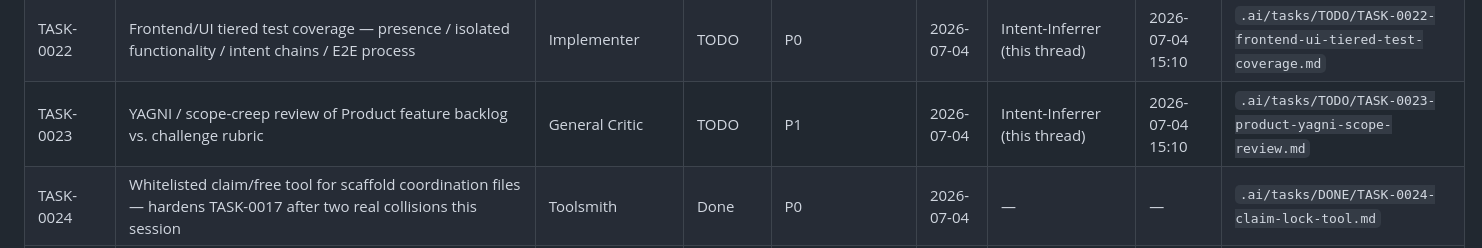
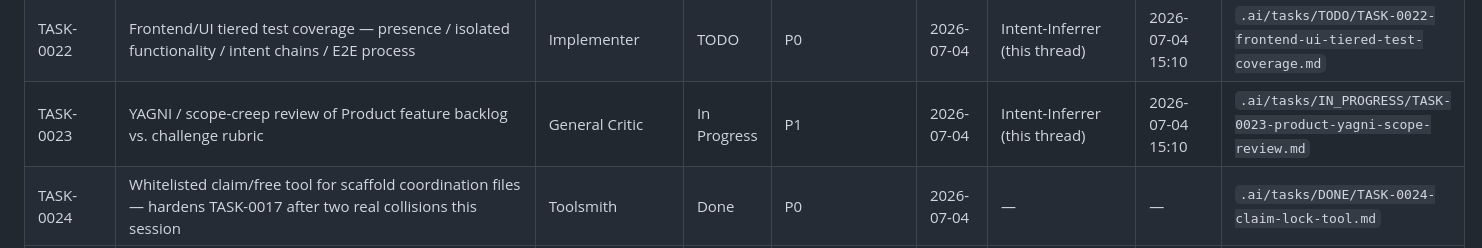
Before and after one commit to Oussema-t/Quantum_allosteric-scanner, a Markdown page: .ai/COMMON.md, the part around the change. GitHub-like rendering.

Commit message:
TASK-0023 Slice 1: score Product feature backlog for scope-creep vs. rubric
Per the Architect/Planner handoff note in this task, Slice 1 (scoring) is
mine; Slice 2 (CLAUDE.md gate rule + follow-up task filing) stays with
that thread. Scored all of PRODUCT_INTENT_MAP.md's 4 seed items plus a
sweep of the remaining ARCHITECTURE.md change-log entries.

3 scope-creep-candidates: the 3D real-structures contact-graph animation
cluster (heaviest recent engineering effort, explicitly illustrative-only
per its own UI copy), the straight-line morph controls (same category,
lower cost, possibly redundant with the former), and a new finding not in
the original seed list -- backend/rcsb_extract.py: 303 lines, verified by
grep to be imported nowhere, yet it added biotite/gemmi as pinned
dependencies shipping to every Render deploy. That last one is the
cleanest case in the whole review: dead code plus unused dependencies in
a live service, independent of any rubric-interpretation question.

2 plausible-but-unstated: the quantum-seed-readiness feature (real
science, undocumented Hybrid-criterion positioning) and the
connectivity-change region selector's independent-axis granularity.

Left in IN_PROGRESS, not DONE -- Slice 2 still open.

Co-Authored-By: Claude Sonnet 5 <noreply@anthropic.com>

```diff
--- a/.ai/COMMON.md
+++ b/.ai/COMMON.md
@@ -100,7 +100,7 @@ see the claim-before-start rule under "Current Rules" below.
 | TASK-0020 | Product (backend/frontend) intent & feature inventory audit — endpoint/UI-control census mapped to rubric/roadmap | Architect/Planner | Done | P0 | 2026-07-04 | Intent-Inferrer (this thread) | 2026-07-04 15:10 | `.ai/tasks/DONE/TASK-0020-product-intent-inventory.md` |
 | TASK-0021 | Backend API test-coverage baseline — codify `SOFTWARE.md` §9 examples as Playwright API tests | Implementer | TODO | P0 | 2026-07-04 | Intent-Inferrer (this thread) | 2026-07-04 15:10 | `.ai/tasks/TODO/TASK-0021-backend-api-test-baseline.md` |
 | TASK-0022 | Frontend/UI tiered test coverage — presence / isolated functionality / intent chains / E2E process | Implementer | TODO | P0 | 2026-07-04 | Intent-Inferrer (this thread) | 2026-07-04 15:10 | `.ai/tasks/TODO/TASK-0022-frontend-ui-tiered-test-coverage.md` |
-| TASK-0023 | YAGNI / scope-creep review of Product feature backlog vs. challenge rubric | General Critic | TODO | P1 | 2026-07-04 | Intent-Inferrer (this thread) | 2026-07-04 15:10 | `.ai/tasks/TODO/TASK-0023-product-yagni-scope-review.md` |
+| TASK-0023 | YAGNI / scope-creep review of Product feature backlog vs. challenge rubric | General Critic | In Progress | P1 | 2026-07-04 | Intent-Inferrer (this thread) | 2026-07-04 15:10 | `.ai/tasks/IN_PROGRESS/TASK-0023-product-yagni-scope-review.md` |
 | TASK-0024 | Whitelisted claim/free tool for scaffold coordination files — hardens TASK-0017 after two real collisions this session | Toolsmith | Done | P0 | 2026-07-04 | — | — | `.ai/tasks/DONE/TASK-0024-claim-lock-tool.md` |
 | TASK-0024.001 | Extend `claim.py` to lock whole-file resources (e.g. `COMMON.md` itself), not just `TASK-XXXX` rows — filed after a risky git-checkout/restore maneuver on this file this session | Toolsmith | TODO | P1 | 2026-07-04 | — | — | `.ai/tasks/TODO/TASK-0024.001-whole-file-resource-locks.md` |
 | TASK-0025 | Single-command preference + reusable-script convention for all threads (widened from `.ai/`-only), delivered as a `.github/instructions/` policy doc + Claude Skill | Skills Crafter | Done | P2 | 2026-07-04 | — | — | `.ai/tasks/DONE/TASK-0025-command-hygiene-skill.md` |
```
Also changed, not shown: 2 other files.
